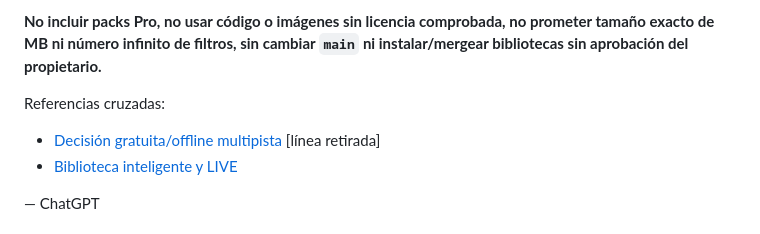
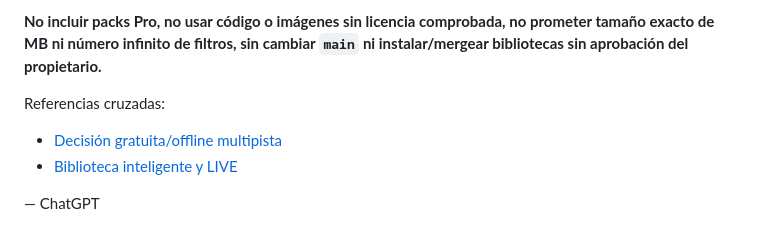
Before and after one commit to Os-WHGo/Wivra, a Markdown page: docs/WIVRA_FREE_BUILTIN_AND_OPTIONAL_PACKS_2026-10-13.md, the part around the change. Rendered like a GitHub page.

Commit message:
docs: actualización de documentación (mensaje reescrito)

```diff
--- a/docs/WIVRA_FREE_BUILTIN_AND_OPTIONAL_PACKS_2026-10-13.md
+++ b/docs/WIVRA_FREE_BUILTIN_AND_OPTIONAL_PACKS_2026-10-13.md
@@ -50,7 +50,6 @@ Pack: `{ id, version, title, category, preview, resources: [{sha256, file, media
 
 Referencias cruzadas:
 - [Decisión gratuita/offline multipista](./WIVRA_DECISION_EDITOR_MULTITRACK_OFFLINE_FREE_2026-10-13.md)
-[línea retirada]
 - [Biblioteca inteligente y LIVE](./WIVRA_SHARED_ASSET_FAVORITES_SUGGESTIONS_LIVE_ALERTS_2026-10-13.md)
 
 — ChatGPT
```
